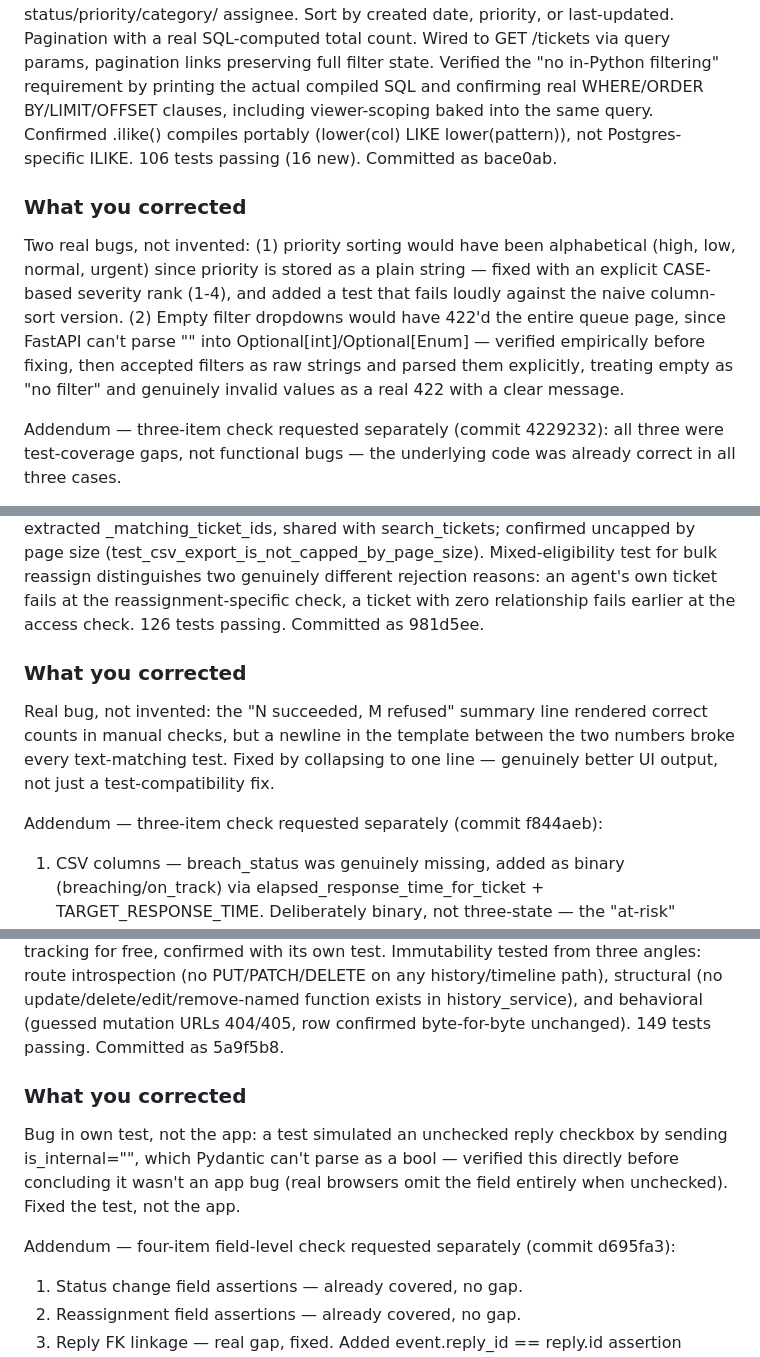
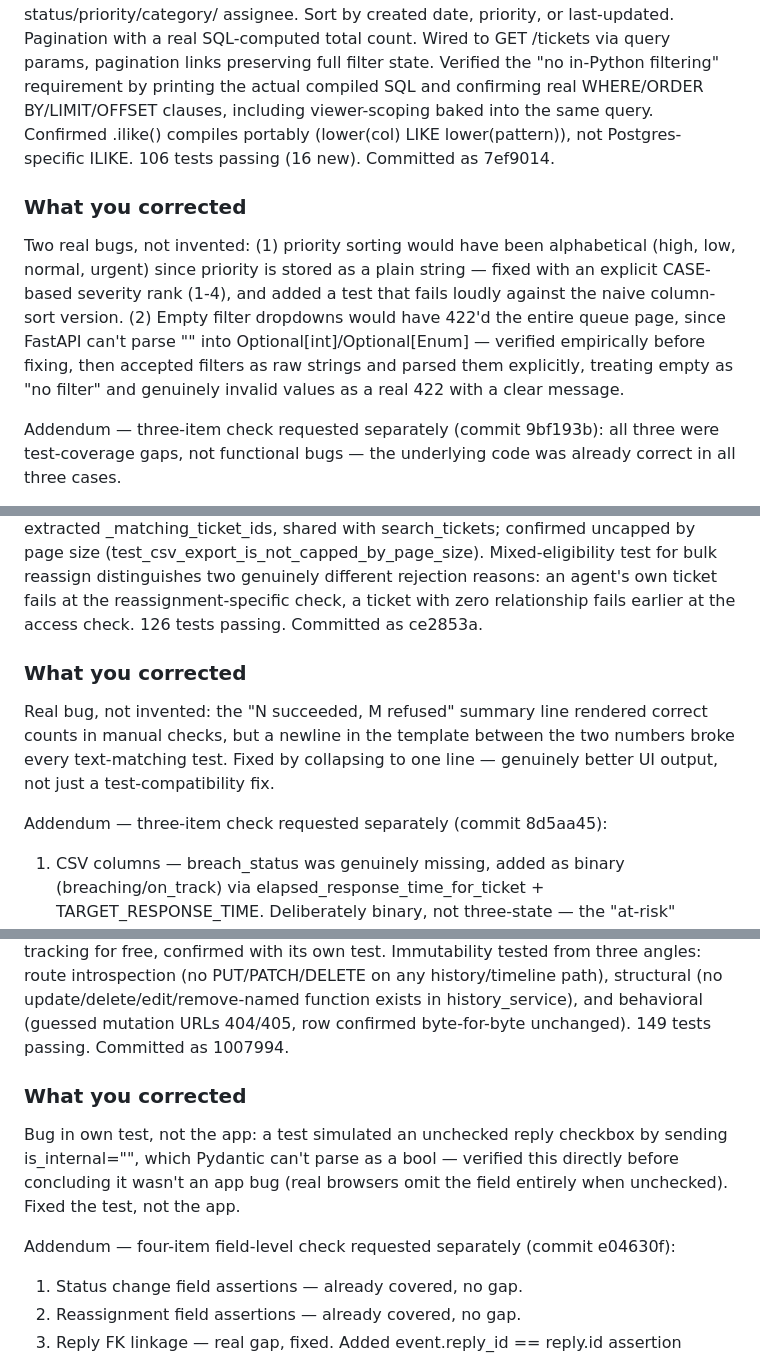
Before and after one commit to Gallant-Bhanu-Bhardwaj/support-ticketing-app, a Markdown page: docs/ai-prompts.md, 3 parts joined by grey strips. GitHub-like rendering.

Commit message:
docs: update commit hash references after history rewrite

```diff
--- a/docs/ai-prompts.md
+++ b/docs/ai-prompts.md
@@ -385,7 +385,7 @@ filtering" requirement by printing the actual compiled SQL and confirming
 real WHERE/ORDER BY/LIMIT/OFFSET clauses, including viewer-scoping baked
 into the same query. Confirmed .ilike() compiles portably (lower(col) LIKE
 lower(pattern)), not Postgres-specific ILIKE. 106 tests passing (16 new).
-Committed as bace0ab.
+Committed as 7ef9014.
 
 ### What you corrected
 Two real bugs, not invented: (1) priority sorting would have been
@@ -398,7 +398,7 @@ empirically before fixing, then accepted filters as raw strings and parsed
 them explicitly, treating empty as "no filter" and genuinely invalid values
 as a real 422 with a clear message.
 
-Addendum — three-item check requested separately (commit 4229232): all
+Addendum — three-item check requested separately (commit 9bf193b): all
 three were test-coverage gaps, not functional bugs — the underlying code
 was already correct in all three cases.
 1. Combined filters: no test previously exercised more than one filter at
@@ -458,7 +458,7 @@ shared with search_tickets; confirmed uncapped by page size
 bulk reassign distinguishes two genuinely different rejection reasons: an
 agent's own ticket fails at the reassignment-specific check, a ticket with
 zero relationship fails earlier at the access check. 126 tests passing.
-Committed as 981d5ee.
+Committed as ce2853a.
 
 ### What you corrected
 Real bug, not invented: the "N succeeded, M refused" summary line rendered
@@ -466,7 +466,7 @@ correct counts in manual checks, but a newline in the template between the
 two numbers broke every text-matching test. Fixed by collapsing to one
 line — genuinely better UI output, not just a test-compatibility fix.
 
-Addendum — three-item check requested separately (commit f844aeb):
+Addendum — three-item check requested separately (commit 8d5aa45):
 1. CSV columns — breach_status was genuinely missing, added as binary
 (breaching/on_track) via elapsed_response_time_for_ticket +
 TARGET_RESPONSE_TIME. Deliberately binary, not three-state — the "at-risk"
@@ -581,7 +581,7 @@ route introspection (no PUT/PATCH/DELETE on any history/timeline path),
 structural (no update/delete/edit/remove-named function exists in
 history_service), and behavioral (guessed mutation URLs 404/405, row
 confirmed byte-for-byte unchanged). 149 tests passing. Committed as
-5a9f5b8.
+1007994.
 
 ### What you corrected
 Bug in own test, not the app: a test simulated an unchecked reply checkbox
@@ -590,7 +590,7 @@ this directly before concluding it wasn't an app bug (real browsers omit
 the field entirely when unchecked). Fixed the test, not the app.
 
 Addendum — four-item field-level check requested separately (commit
-d695fa3):
+e04630f):
 1. Status change field assertions — already covered, no gap.
 2. Reassignment field assertions — already covered, no gap.
 3. Reply FK linkage — real gap, fixed. Added event.reply_id == reply.id
```
Also changed, not shown: other parts of docs/ai-prompts.md (+15 -15 lines), docs/decisions.md (+2 -2 lines).
